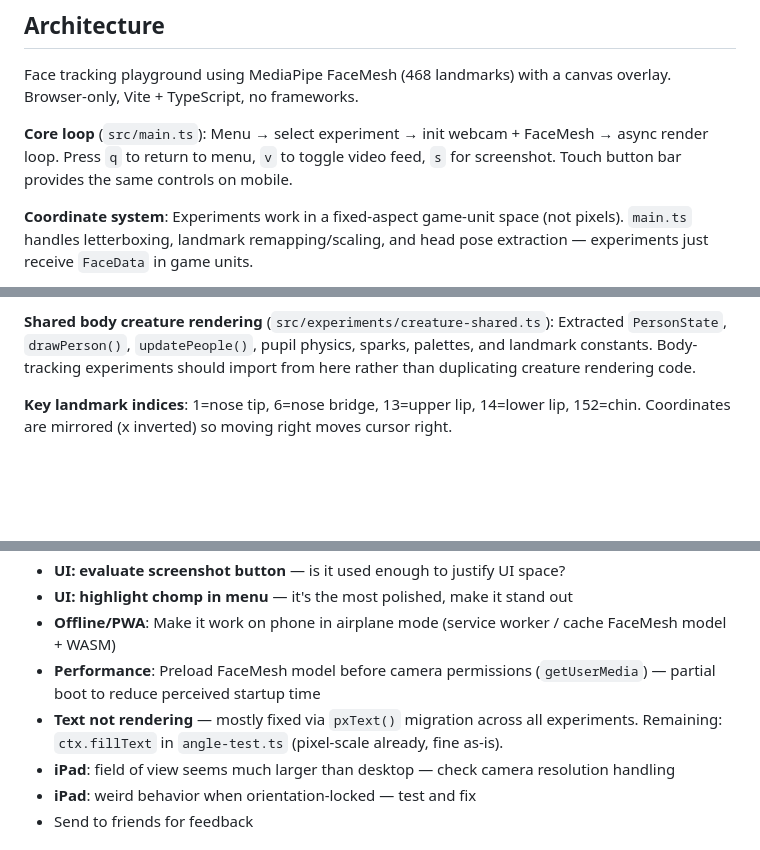
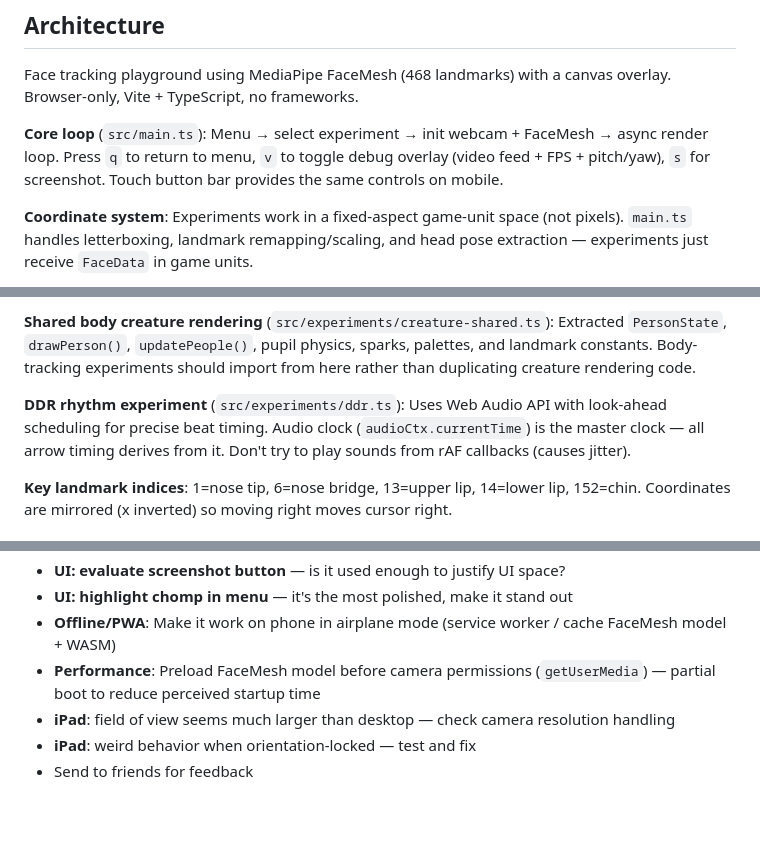
Before and after one commit to paulkernfeld/face-playground, a Markdown page: CLAUDE.md, 3 parts joined by grey strips. GitHub-like rendering; blank space fills up the shorter version.

Commit message:
Update CLAUDE.md: DDR audio pattern, debug toggle, remove done TODO
Co-Authored-By: Claude Opus 4.6 <noreply@anthropic.com>

```diff
--- a/CLAUDE.md
+++ b/CLAUDE.md
@@ -18,7 +18,7 @@ This file provides guidance to Claude Code (claude.ai/code) when working with co
 
 Face tracking playground using MediaPipe FaceMesh (468 landmarks) with a canvas overlay. Browser-only, Vite + TypeScript, no frameworks.
 
-**Core loop** (`src/main.ts`): Menu → select experiment → init webcam + FaceMesh → async render loop. Press `q` to return to menu, `v` to toggle video feed, `s` for screenshot. Touch button bar provides the same controls on mobile.
+**Core loop** (`src/main.ts`): Menu → select experiment → init webcam + FaceMesh → async render loop. Press `q` to return to menu, `v` to toggle debug overlay (video feed + FPS + pitch/yaw), `s` for screenshot. Touch button bar provides the same controls on mobile.
 
 **Coordinate system**: Experiments work in a fixed-aspect game-unit space (not pixels). `main.ts` handles letterboxing, landmark remapping/scaling, and head pose extraction — experiments just receive `FaceData` in game units.
 
@@ -36,6 +36,8 @@ interface Experiment {
 **Adding an experiment**: Create a file in `src/experiments/`, export an `Experiment` object, import it in `main.ts`, and add it to the `experiments` array. It gets a menu entry automatically.
 
 **Shared body creature rendering** (`src/experiments/creature-shared.ts`): Extracted `PersonState`, `drawPerson()`, `updatePeople()`, pupil physics, sparks, palettes, and landmark constants. Body-tracking experiments should import from here rather than duplicating creature rendering code.
+
+**DDR rhythm experiment** (`src/experiments/ddr.ts`): Uses Web Audio API with look-ahead scheduling for precise beat timing. Audio clock (`audioCtx.currentTime`) is the master clock — all arrow timing derives from it. Don't try to play sounds from rAF callbacks (causes jitter).
 
 **Key landmark indices**: 1=nose tip, 6=nose bridge, 13=upper lip, 14=lower lip, 152=chin. Coordinates are mirrored (x inverted) so moving right moves cursor right.
 
@@ -60,7 +62,6 @@ interface Experiment {
 - **UI: highlight chomp in menu** — it's the most polished, make it stand out
 - **Offline/PWA**: Make it work on phone in airplane mode (service worker / cache FaceMesh model + WASM)
 - **Performance**: Preload FaceMesh model before camera permissions (`getUserMedia`) — partial boot to reduce perceived startup time
-- **Text not rendering** — mostly fixed via `pxText()` migration across all experiments. Remaining: `ctx.fillText` in `angle-test.ts` (pixel-scale already, fine as-is).
 - **iPad**: field of view seems much larger than desktop — check camera resolution handling
 - **iPad**: weird behavior when orientation-locked — test and fix
 - Send to friends for feedback
```
